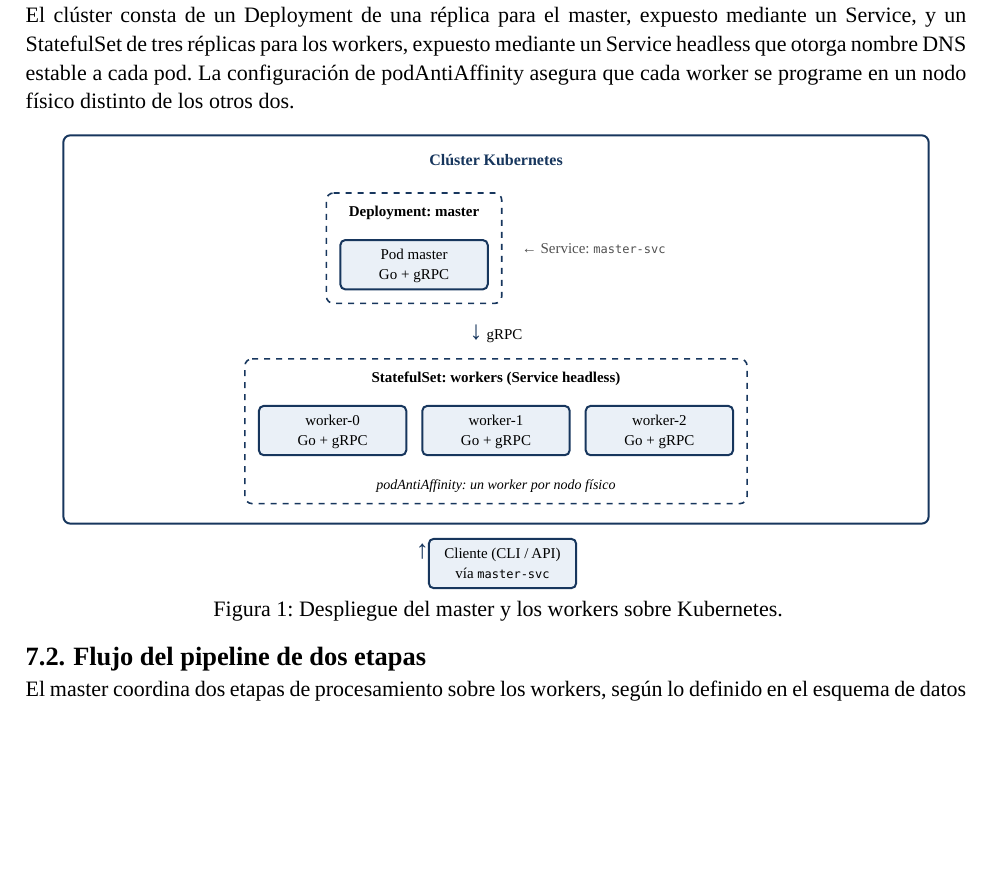
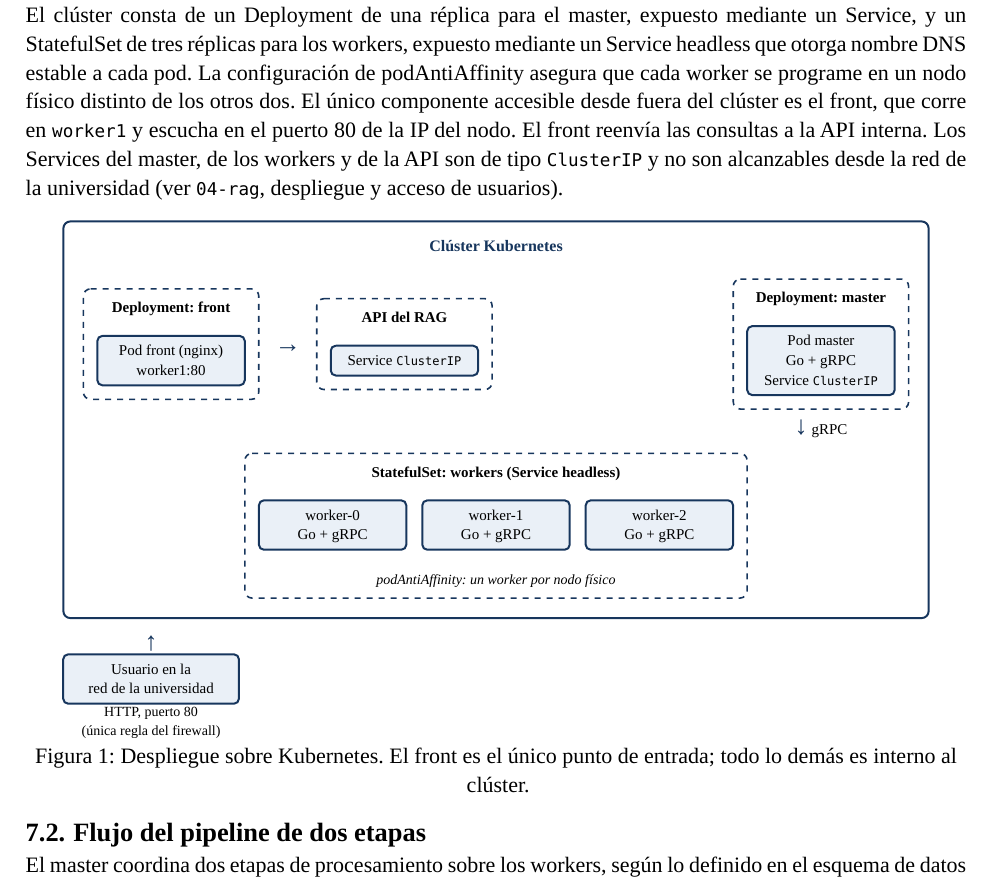
Before and after one commit to SalomonAvila/DistributedProcessing, a Typst document (docs/02-arquitectura.typ): part of page 6 of 8, cut so that both start at the same text, the shorter picture padded with empty space. Compiled offline with Typst 0.15.

Commit message:
Ajuste de diseño

```diff
--- a/docs/02-arquitectura.typ
+++ b/docs/02-arquitectura.typ
@@ -224,7 +224,7 @@
 
 == Despliegue sobre Kubernetes
 
-El clúster consta de un Deployment de una réplica para el master, expuesto mediante un Service, y un StatefulSet de tres réplicas para los workers, expuesto mediante un Service headless que otorga nombre DNS estable a cada pod. La configuración de podAntiAffinity asegura que cada worker se programe en un nodo físico distinto de los otros dos.
+El clúster consta de un Deployment de una réplica para el master, expuesto mediante un Service, y un StatefulSet de tres réplicas para los workers, expuesto mediante un Service headless que otorga nombre DNS estable a cada pod. La configuración de podAntiAffinity asegura que cada worker se programe en un nodo físico distinto de los otros dos. El único componente accesible desde fuera del clúster es el front, que corre en `worker1` y escucha en el puerto 80 de la IP del nodo. El front reenvía las consultas a la API interna. Los Services del master, de los workers y de la API son de tipo `ClusterIP` y no son alcanzables desde la red de la universidad (ver `04-rag`, despliegue y acceso de usuarios).
 
 #figure(
   {
@@ -234,4 +234,3 @@
       #text(weight: "bold", fill: navy)[Clúster Kubernetes]
       #v(4pt)
       #grid(
-        columns: (auto, auto),
@@ -239 +240,7 @@
         align: horizon,
+        group[Deployment: front][#nodebox[Pod front (nginx) \ worker1:80]],
+        arr[→],
+        group[API del RAG][#nodebox[Service `ClusterIP`]],
+        [],
+        group[Deployment: master][#nodebox[Pod master \ Go + gRPC \ Service `ClusterIP`]],
+        [], [], [], [], [#arr[↓] #text(size: 7.5pt)[gRPC]],
@@ -252,5 +256,3 @@
       ]
     ]
     v(-2pt)
-    arr[↑]
-    nodebox[Cliente (CLI / API) \ vía `master-svc`]
@@ -257,6 +263,10 @@
+      arr[↑],
+      nodebox(width: 3.1cm)[Usuario en la \ red de la universidad],
+      text(size: 7pt)[HTTP, puerto 80 \ (única regla del firewall)],
+    )))))
   },
   kind: image,
-  caption: [Despliegue del master y los workers sobre Kubernetes.],
+  caption: [Despliegue sobre Kubernetes. El front es el único punto de entrada; todo lo demás es interno al clúster.],
 )
 
 == Flujo del pipeline de dos etapas
```
Also changed, not shown: docs/02-arquitectura.typ (11 more changed lines).
